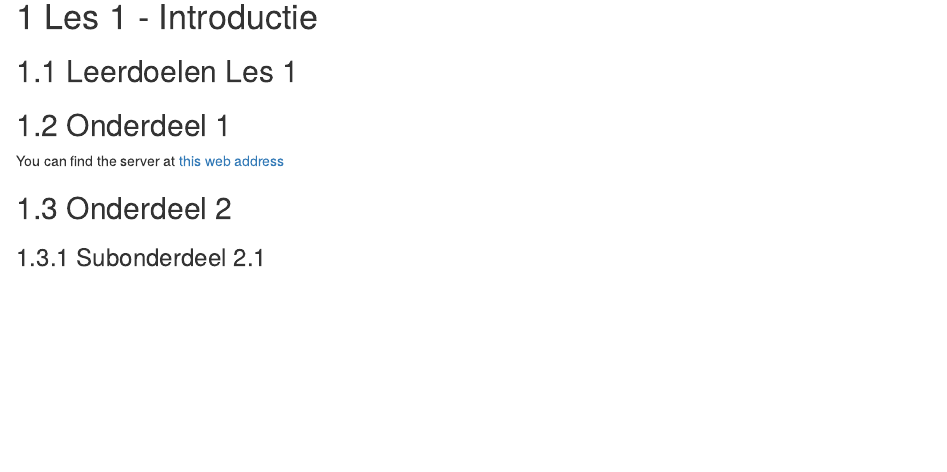
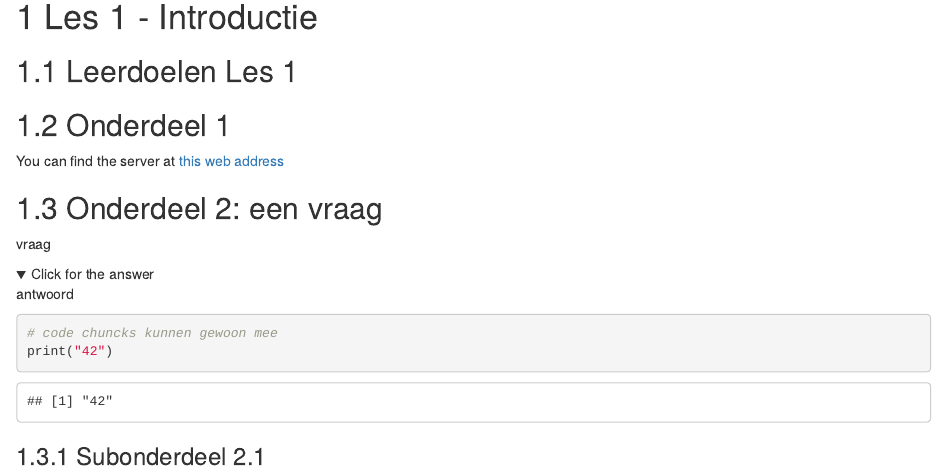
Before and after one commit to DataScienceILC/simple_bookdown_template, an R Markdown document (les1.Rmd): the page in a window 1100 px wide, from 90 px down. Rendered offline with R 4.5, knitr and Pandoc, with nearby package versions; folded parts are opened; drawn as R Markdown's standard HTML page in place of the format the file asks for.

Commit message:
added question code

````diff
--- a/les1.Rmd
+++ b/les1.Rmd
@@ -15,6 +15,17 @@ load("course_urls.Rdata")
 
 You can find the server at [this web address](`r serverurl`)
 
-## Onderdeel 2
+## Onderdeel 2: een vraag
+
+vraag
+
+<details><summary>Click for the answer</summary>
+antwoord
+```{r code}
+# code chuncks kunnen gewoon mee
+print("42")
+```
+
+</details>
 
 ### Subonderdeel 2.1
````
